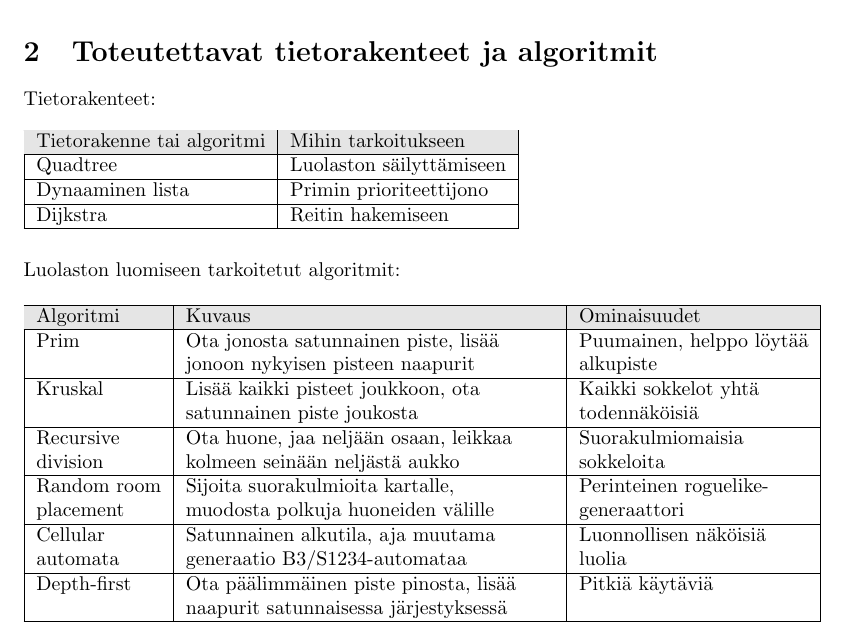
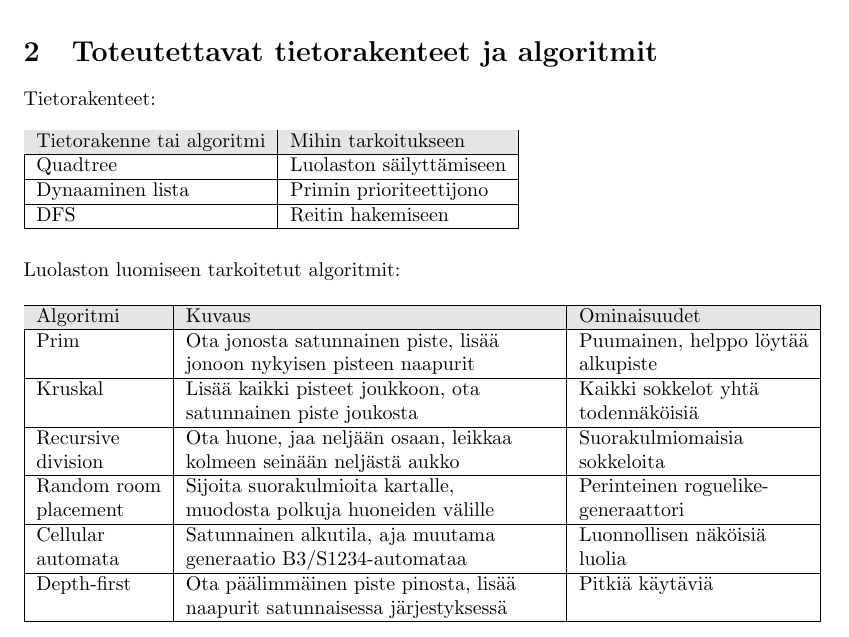
Before and after one commit to jgke/Joulu_2014-15, a LaTeX document (doc/src/maarittely.tex): part of page 1 of 2, cut so that both start at the same text. Compiled offline with pdfLaTeX.

Commit message:
let's not use dijkstra for an unweighted graph

```diff
--- a/doc/src/maarittely.tex
+++ b/doc/src/maarittely.tex
@@ -23,7 +23,7 @@ Tietorakenteet:
 Tietorakenne tai algoritmi & Mihin tarkoitukseen      \\ \hline
 Quadtree                   & Luolaston säilyttämiseen \\ \hline
 Dynaaminen lista           & Primin prioriteettijono  \\ \hline
-Dijkstra                   & Reitin hakemiseen        \\ \hline
+DFS                        & Reitin hakemiseen        \\ \hline
 \end{tabular}
 \end{table}
 
```
